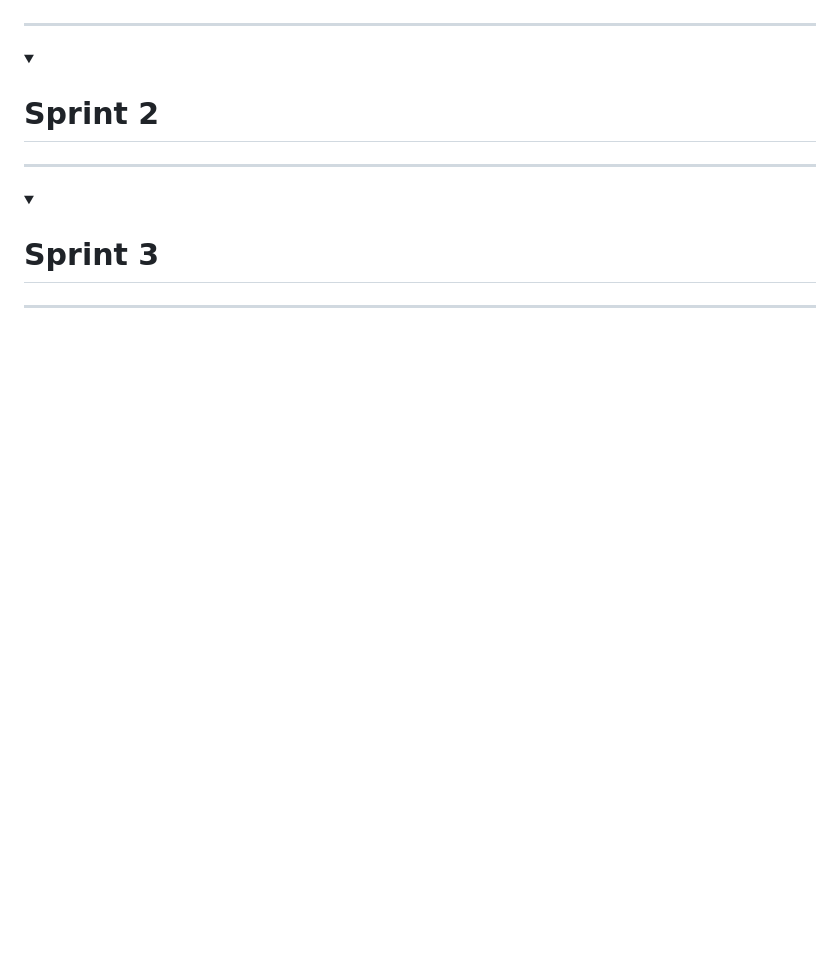
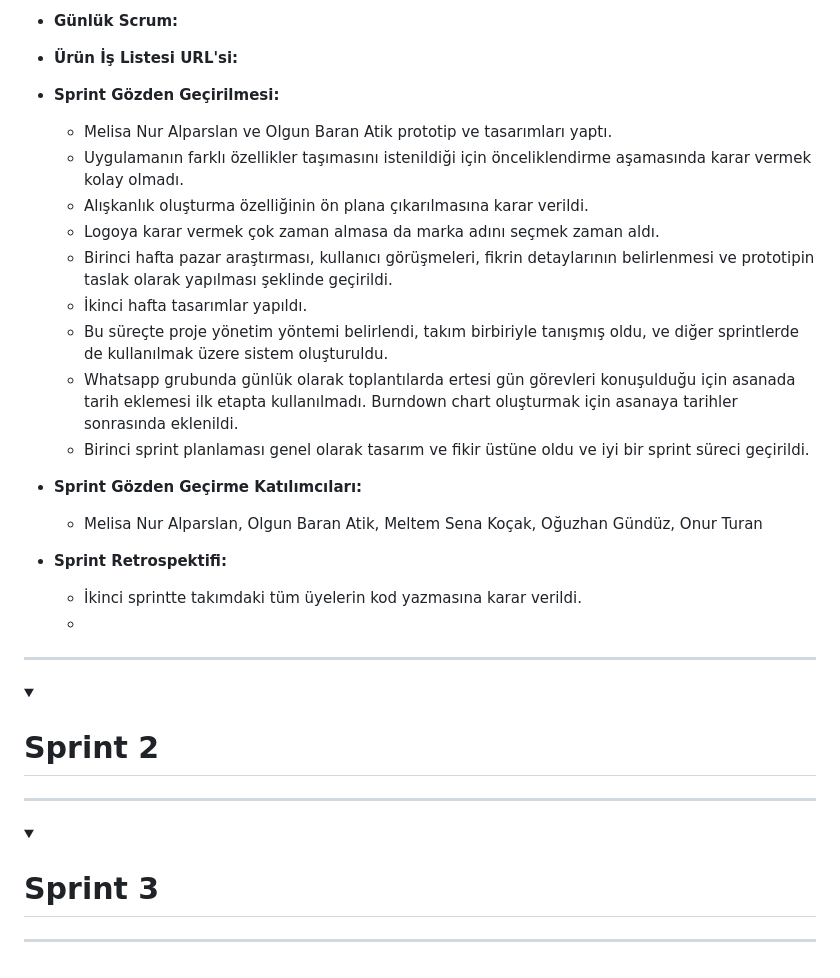
Before and after one commit to MeltemKocak/flutter24_bootcamp, a Markdown page: README.md, the part around the change printed below. Rendered like a GitHub page; folded sections open; blank space fills up the shorter version.

```diff
--- a/README.md
+++ b/README.md
@@ -241,3 +271,26 @@ X Uygulaması, geniş bir kullanıcı kitlesine hitap eder ve farklı yaş grupl
+- **Günlük Scrum:**
+
+- **Ürün İş Listesi URL'si:**
+
+- **Sprint Gözden Geçirilmesi:**
+   * Melisa Nur Alparslan ve Olgun Baran Atik prototip ve tasarımları yaptı.
+   * Uygulamanın farklı özellikler taşımasını istenildiği için önceliklendirme aşamasında karar vermek kolay olmadı.
+   * Alışkanlık oluşturma özelliğinin ön plana çıkarılmasına karar verildi.
+   * Logoya karar vermek çok zaman almasa da marka adını seçmek zaman aldı.
+   * Birinci hafta pazar araştırması, kullanıcı görüşmeleri, fikrin detaylarının belirlenmesi ve prototipin taslak olarak yapılması şeklinde geçirildi.
+   * İkinci hafta tasarımlar yapıldı.
+   * Bu süreçte proje yönetim yöntemi belirlendi, takım birbiriyle tanışmış oldu, ve diğer sprintlerde de kullanılmak üzere sistem oluşturuldu.
+   * Whatsapp grubunda günlük olarak toplantılarda ertesi gün görevleri konuşulduğu için asanada tarih eklemesi ilk etapta kullanılmadı. Burndown chart oluşturmak için asanaya tarihler sonrasında eklenildi.
+   * Birinci sprint planlaması genel olarak tasarım ve fikir üstüne oldu ve iyi bir sprint süreci geçirildi.
+
+
+- **Sprint Gözden Geçirme Katılımcıları:**
+    * Melisa Nur Alparslan, Olgun Baran Atik, Meltem Sena Koçak, Oğuzhan Gündüz, Onur Turan
+
+- **Sprint Retrospektifi:**
+   * İkinci sprintte takımdaki tüm üyelerin kod yazmasına karar verildi.
+   *
+</details>
 
 
 
```
Also changed, not shown: other parts of README.md (+37 -7 lines).
